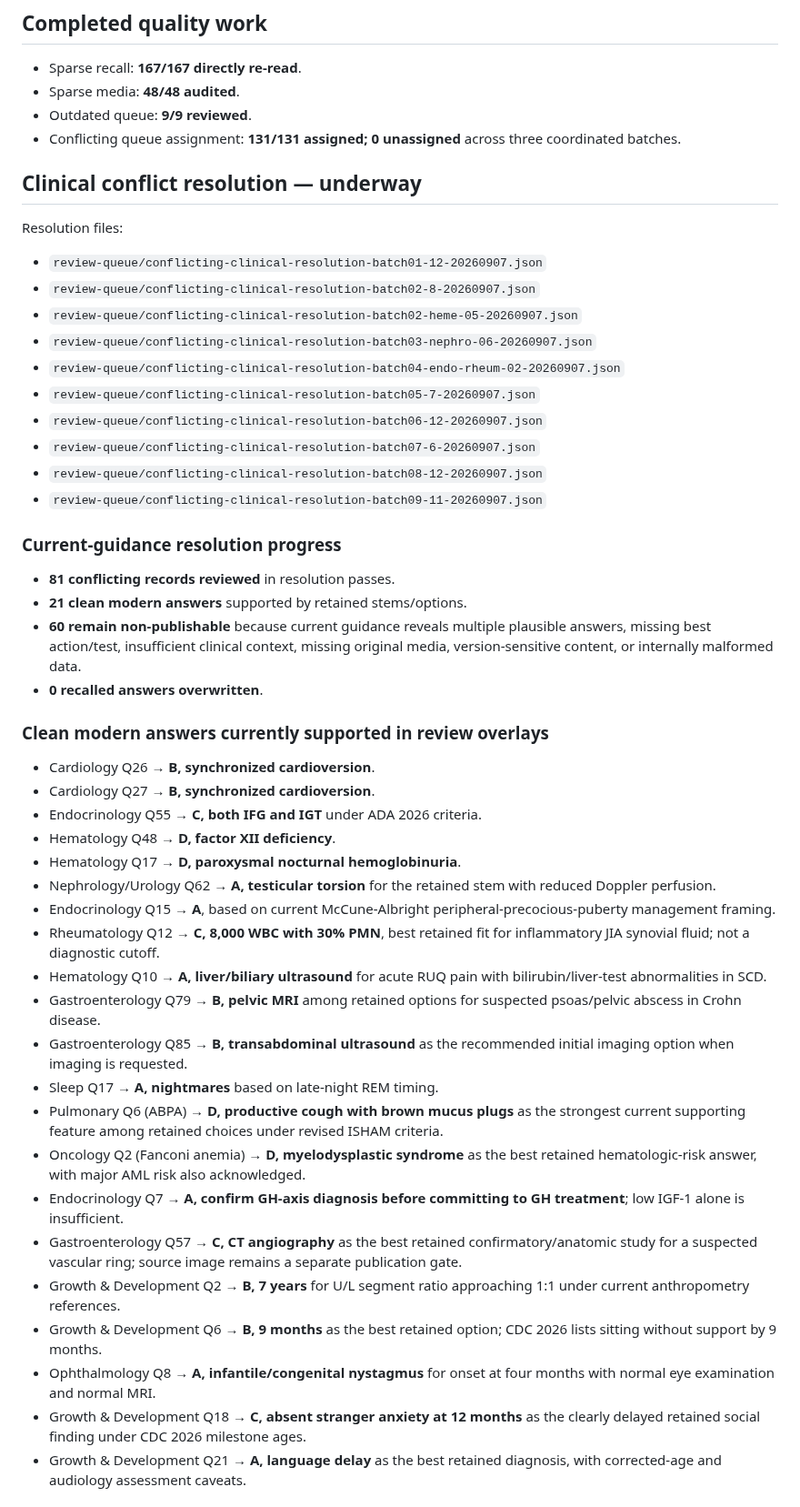
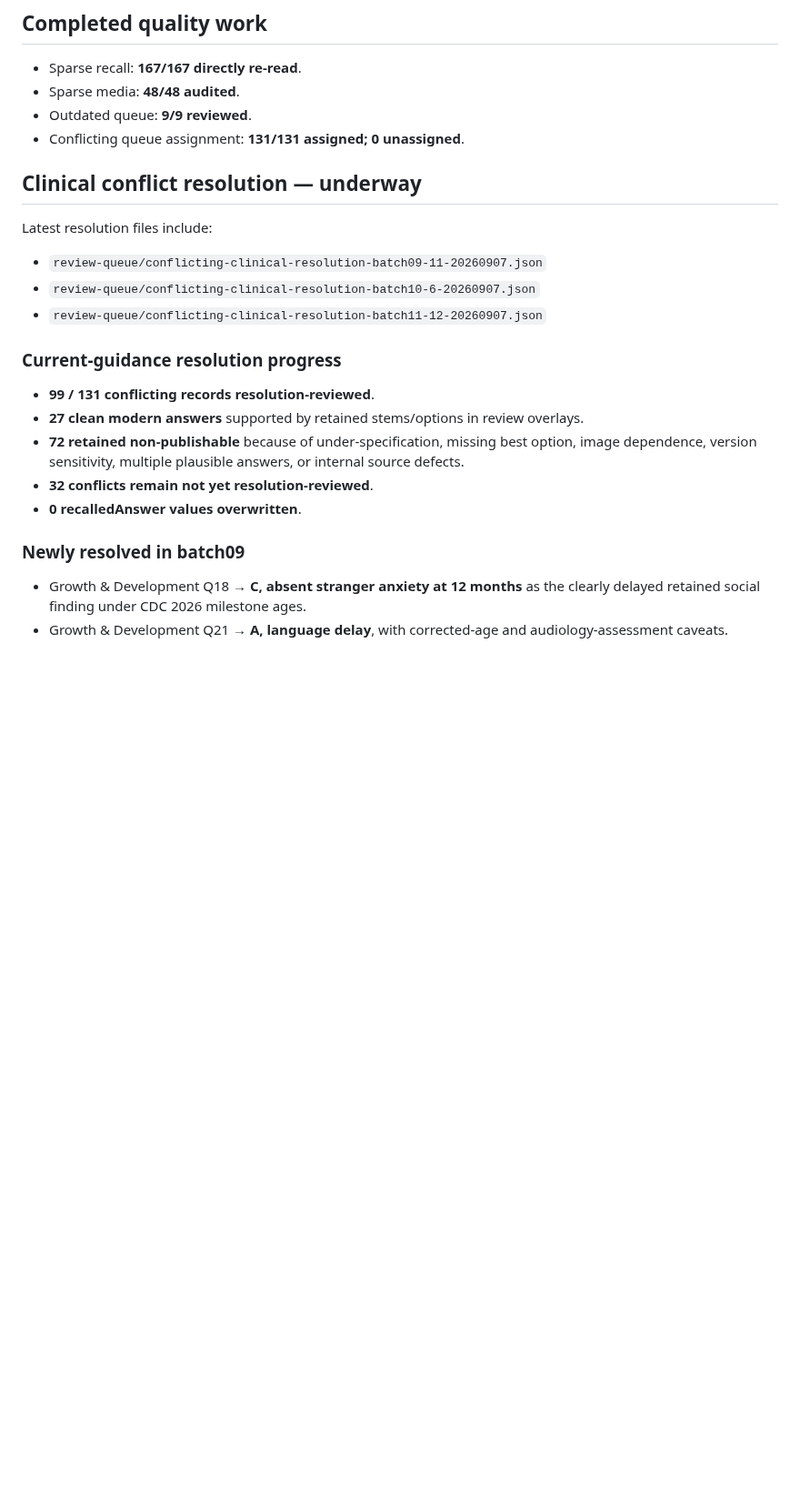
Before and after one commit to drabdulazizalhazmi-hub/-PediaRounds, a Markdown page: master-bank/MASTER_BANK_PROGRESS.md, the part around one of its changes. Shown at 91% size. Drawn GitHub-style; blank space fills up the shorter version.

Commit message:
Sync master progress through conflict batch11

```diff
--- a/master-bank/MASTER_BANK_PROGRESS.md
+++ b/master-bank/MASTER_BANK_PROGRESS.md
@@ -18,47 +18,22 @@
 - Sparse recall: **167/167 directly re-read**.
 - Sparse media: **48/48 audited**.
 - Outdated queue: **9/9 reviewed**.
-- Conflicting queue assignment: **131/131 assigned; 0 unassigned** across three coordinated batches.
+- Conflicting queue assignment: **131/131 assigned; 0 unassigned**.
 
 ## Clinical conflict resolution — underway
-Resolution files:
-- `review-queue/conflicting-clinical-resolution-batch01-12-20260907.json`
-- `review-queue/conflicting-clinical-resolution-batch02-8-20260907.json`
-- `review-queue/conflicting-clinical-resolution-batch02-heme-05-20260907.json`
-- `review-queue/conflicting-clinical-resolution-batch03-nephro-06-20260907.json`
-- `review-queue/conflicting-clinical-resolution-batch04-endo-rheum-02-20260907.json`
-- `review-queue/conflicting-clinical-resolution-batch05-7-20260907.json`
-- `review-queue/conflicting-clinical-resolution-batch06-12-20260907.json`
-- `review-queue/conflicting-clinical-resolution-batch07-6-20260907.json`
-- `review-queue/conflicting-clinical-resolution-batch08-12-20260907.json`
+Latest resolution files include:
 - `review-queue/conflicting-clinical-resolution-batch09-11-20260907.json`
+- `review-queue/conflicting-clinical-resolution-batch10-6-20260907.json`
+- `review-queue/conflicting-clinical-resolution-batch11-12-20260907.json`
 
 ### Current-guidance resolution progress
-- **81 conflicting records reviewed** in resolution passes.
-- **21 clean modern answers** supported by retained stems/options.
-- **60 remain non-publishable** because current guidance reveals multiple plausible answers, missing best action/test, insufficient clinical context, missing original media, version-sensitive content, or internally malformed data.
-- **0 recalled answers overwritten**.
+- **99 / 131 conflicting records resolution-reviewed**.
+- **27 clean modern answers** supported by retained stems/options in review overlays.
+- **72 retained non-publishable** because of under-specification, missing best option, image dependence, version sensitivity, multiple plausible answers, or internal source defects.
+- **32 conflicts remain not yet resolution-reviewed**.
+- **0 recalledAnswer values overwritten**.
 
-### Clean modern answers currently supported in review overlays
-- Cardiology Q26 → **B, synchronized cardioversion**.
-- Cardiology Q27 → **B, synchronized cardioversion**.
-- Endocrinology Q55 → **C, both IFG and IGT** under ADA 2026 criteria.
-- Hematology Q48 → **D, factor XII deficiency**.
-- Hematology Q17 → **D, paroxysmal nocturnal hemoglobinuria**.
-- Nephrology/Urology Q62 → **A, testicular torsion** for the retained stem with reduced Doppler perfusion.
-- Endocrinology Q15 → **A**, based on current McCune-Albright peripheral-precocious-puberty management framing.
-- Rheumatology Q12 → **C, 8,000 WBC with 30% PMN**, best retained fit for inflammatory JIA synovial fluid; not a diagnostic cutoff.
-- Hematology Q10 → **A, liver/biliary ultrasound** for acute RUQ pain with bilirubin/liver-test abnormalities in SCD.
-- Gastroenterology Q79 → **B, pelvic MRI** among retained options for suspected psoas/pelvic abscess in Crohn disease.
-- Gastroenterology Q85 → **B, transabdominal ultrasound** as the recommended initial imaging option when imaging is requested.
-- Sleep Q17 → **A, nightmares** based on late-night REM timing.
-- Pulmonary Q6 (ABPA) → **D, productive cough with brown mucus plugs** as the strongest current supporting feature among retained choices under revised ISHAM criteria.
-- Oncology Q2 (Fanconi anemia) → **D, myelodysplastic syndrome** as the best retained hematologic-risk answer, with major AML risk also acknowledged.
-- Endocrinology Q7 → **A, confirm GH-axis diagnosis before committing to GH treatment**; low IGF-1 alone is insufficient.
-- Gastroenterology Q57 → **C, CT angiography** as the best retained confirmatory/anatomic study for a suspected vascular ring; source image remains a separate publication gate.
-- Growth & Development Q2 → **B, 7 years** for U/L segment ratio approaching 1:1 under current anthropometry references.
-- Growth & Development Q6 → **B, 9 months** as the best retained option; CDC 2026 lists sitting without support by 9 months.
-- Ophthalmology Q8 → **A, infantile/congenital nystagmus** for onset at four months with normal eye examination and normal MRI.
+### Newly resolved in batch09
 - Growth & Development Q18 → **C, absent stranger anxiety at 12 months** as the clearly delayed retained social finding under CDC 2026 milestone ages.
-- Growth & Development Q21 → **A, language delay** as the best retained diagnosis, with corrected-age and audiology assessment caveats.
+- Growth & Development Q21 → **A, language delay**, with corrected-age and audiology-assessment caveats.
 
```
Also changed, not shown: other parts of master-bank/MASTER_BANK_PROGRESS.md (+22 -14 lines).
